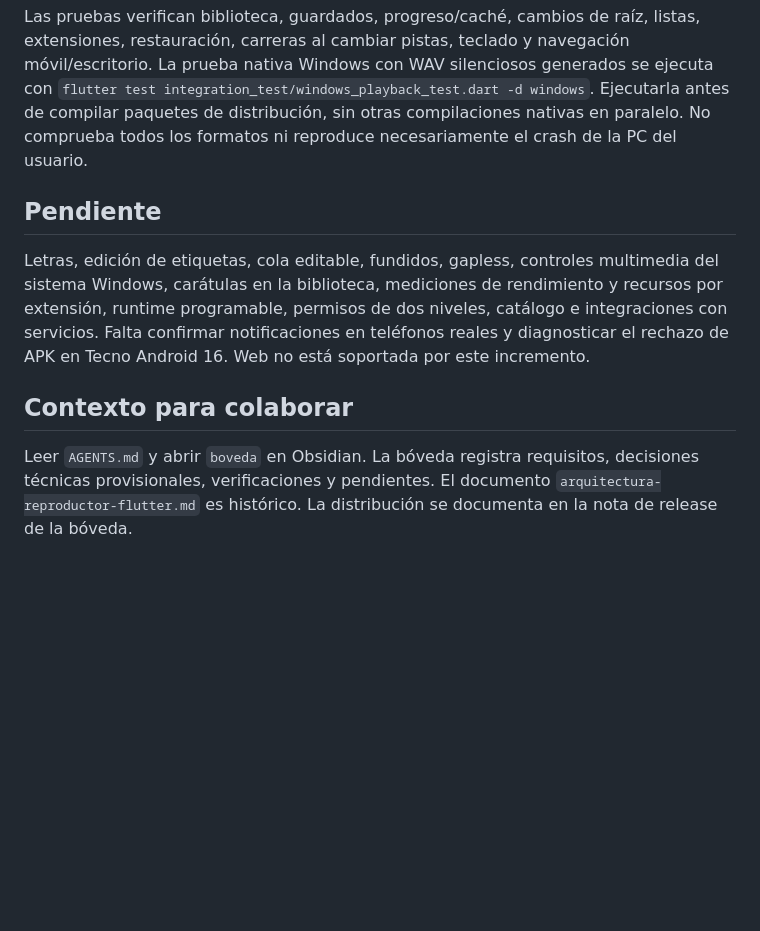
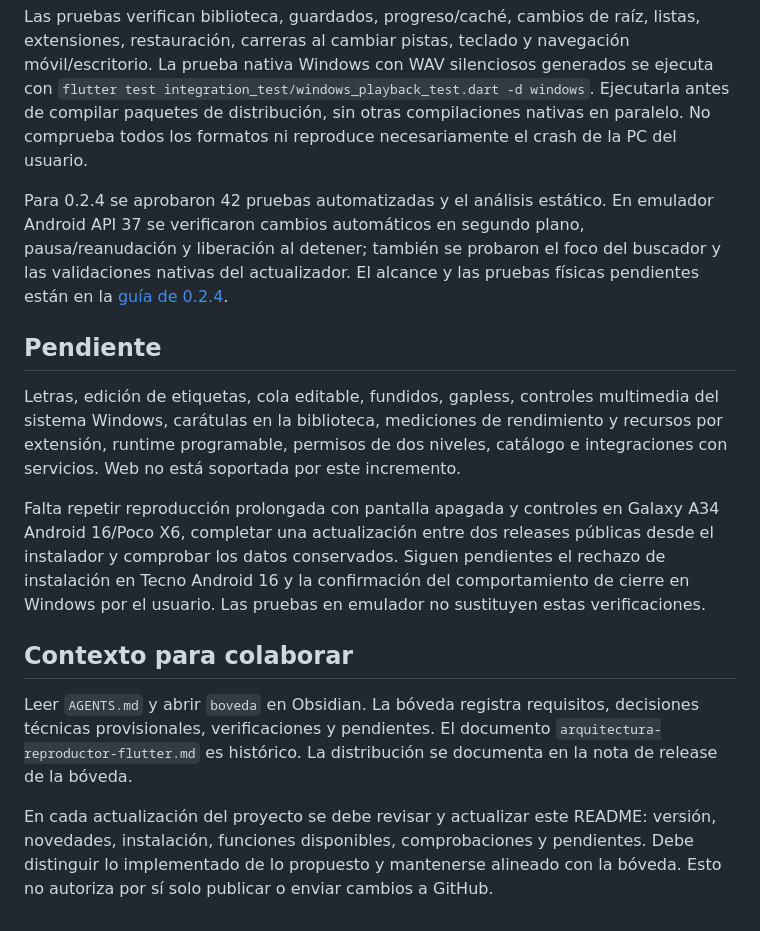
Before and after one commit to Joao-s02/rp_music, a Markdown page: README.md, the part around one of its changes. GitHub-like rendering; blank space fills up the shorter version.

```diff
--- a/README.md
+++ b/README.md
@@ -70,10 +87,16 @@ Windows requiere Visual Studio con herramientas C++ y soporte para enlaces de co
 
 Las pruebas verifican biblioteca, guardados, progreso/caché, cambios de raíz, listas, extensiones, restauración, carreras al cambiar pistas, teclado y navegación móvil/escritorio. La prueba nativa Windows con WAV silenciosos generados se ejecuta con `flutter test integration_test/windows_playback_test.dart -d windows`. Ejecutarla antes de compilar paquetes de distribución, sin otras compilaciones nativas en paralelo. No comprueba todos los formatos ni reproduce necesariamente el crash de la PC del usuario.
 
+Para 0.2.4 se aprobaron 42 pruebas automatizadas y el análisis estático. En emulador Android API 37 se verificaron cambios automáticos en segundo plano, pausa/reanudación y liberación al detener; también se probaron el foco del buscador y las validaciones nativas del actualizador. El alcance y las pruebas físicas pendientes están en la [guía de 0.2.4](docs/PRUEBAS-0.2.4.md).
+
 ## Pendiente
 
-Letras, edición de etiquetas, cola editable, fundidos, gapless, controles multimedia del sistema Windows, carátulas en la biblioteca, mediciones de rendimiento y recursos por extensión, runtime programable, permisos de dos niveles, catálogo e integraciones con servicios. Falta confirmar notificaciones en teléfonos reales y diagnosticar el rechazo de APK en Tecno Android 16. Web no está soportada por este incremento.
+Letras, edición de etiquetas, cola editable, fundidos, gapless, controles multimedia del sistema Windows, carátulas en la biblioteca, mediciones de rendimiento y recursos por extensión, runtime programable, permisos de dos niveles, catálogo e integraciones con servicios. Web no está soportada por este incremento.
+
+Falta repetir reproducción prolongada con pantalla apagada y controles en Galaxy A34 Android 16/Poco X6, completar una actualización entre dos releases públicas desde el instalador y comprobar los datos conservados. Siguen pendientes el rechazo de instalación en Tecno Android 16 y la confirmación del comportamiento de cierre en Windows por el usuario. Las pruebas en emulador no sustituyen estas verificaciones.
 
 ## Contexto para colaborar
 
 Leer `AGENTS.md` y abrir `boveda` en Obsidian. La bóveda registra requisitos, decisiones técnicas provisionales, verificaciones y pendientes. El documento `arquitectura-reproductor-flutter.md` es histórico. La distribución se documenta en la nota de release de la bóveda.
+
+En cada actualización del proyecto se debe revisar y actualizar este README: versión, novedades, instalación, funciones disponibles, comprobaciones y pendientes. Debe distinguir lo implementado de lo propuesto y mantenerse alineado con la bóveda. Esto no autoriza por sí solo publicar o enviar cambios a GitHub.
```
Also changed, not shown: other parts of README.md (+20 -3 lines).
